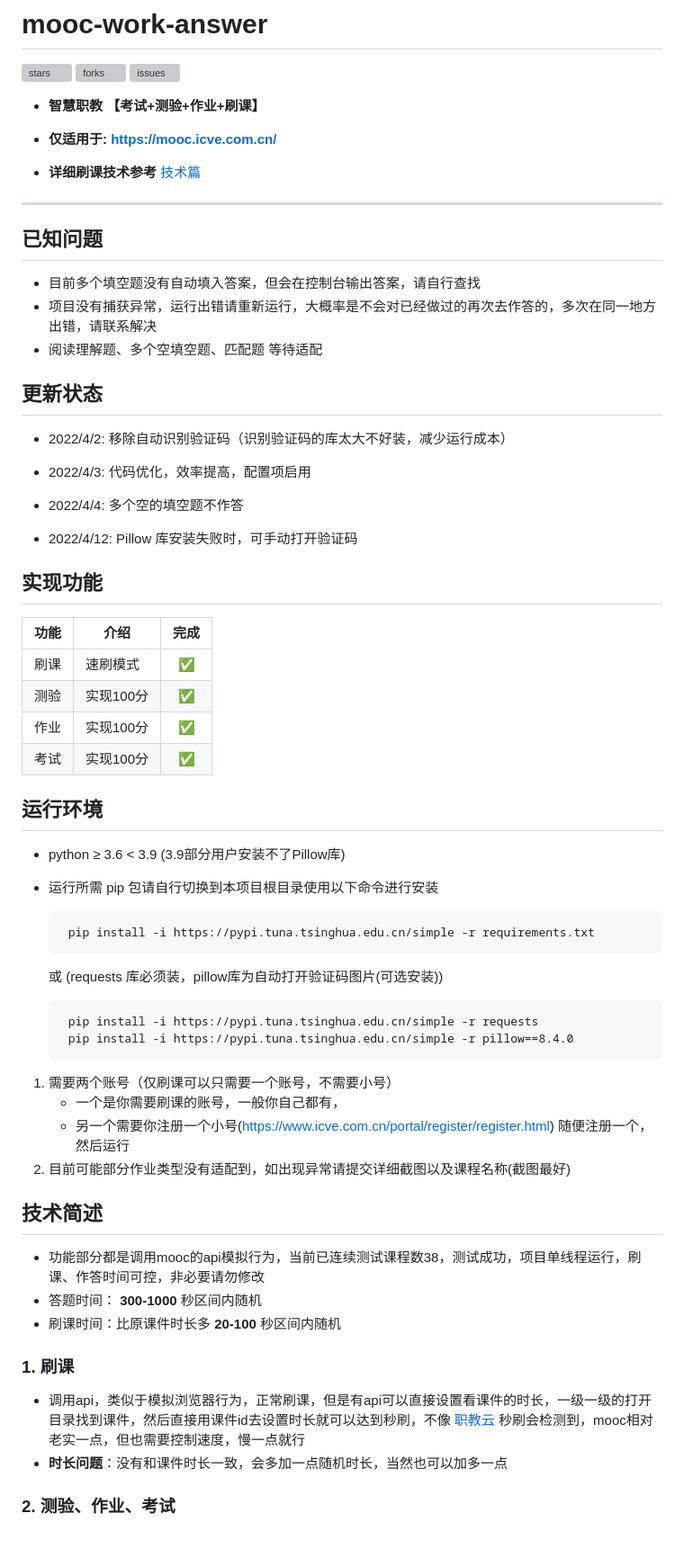
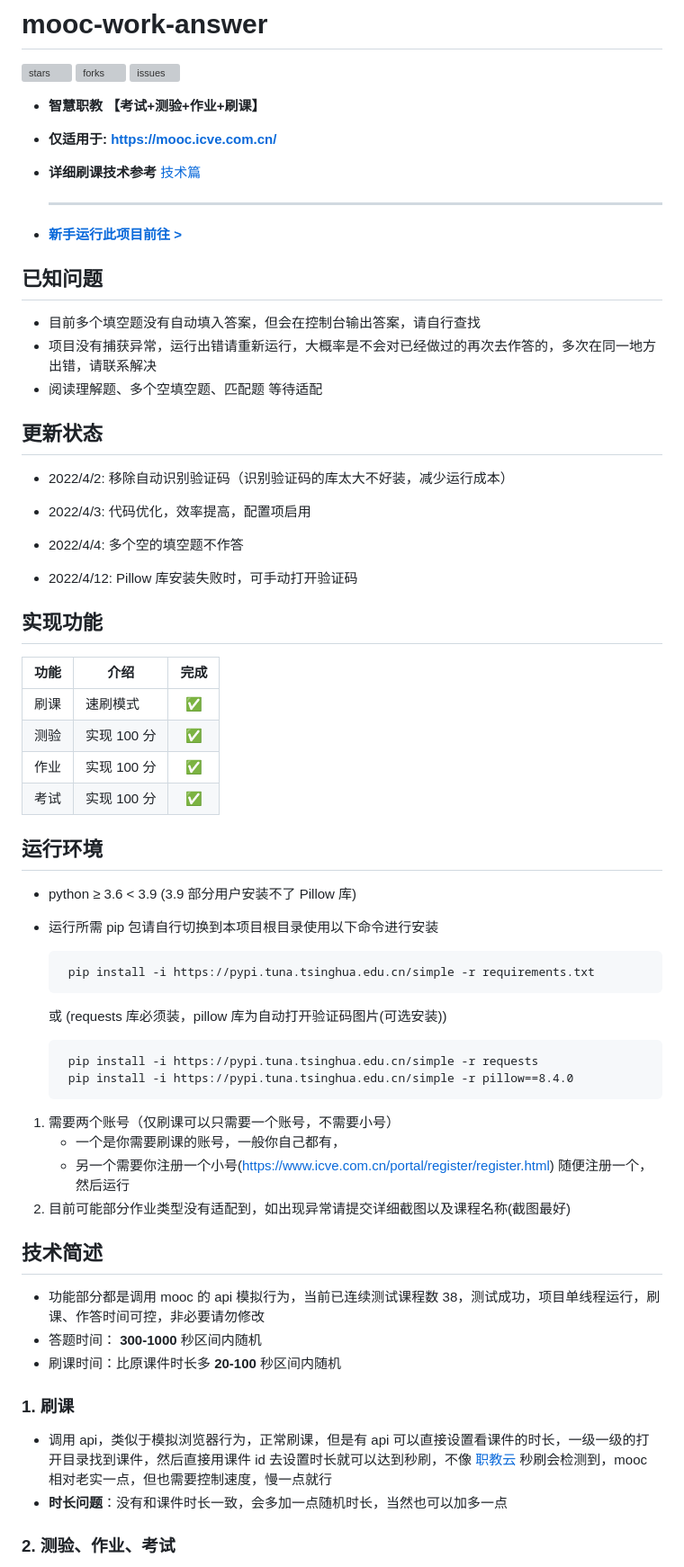
Before and after one commit to 11273/mooc-work-answer, a Markdown page: README.md, the part around one of its changes. Shown at 90% size. GitHub-like rendering; blank space fills up the shorter version; grey boxes are pictures that could not be loaded.

````diff
--- a/README.md
+++ b/README.md
@@ -4,71 +4,72 @@
 [![forks](https://img.shields.io/github/forks/11273/mooc-work-answer)](https://github.com/11273/mooc-work-answer)
 [![issues](https://img.shields.io/github/issues/11273/mooc-work-answer?style=plastic)](https://github.com/11273/mooc-work-answer/issues)
 
-+ __智慧职教 【考试+测验+作业+刷课】__
+- **智慧职教 【考试+测验+作业+刷课】**
 
-+ __仅适用于: <https://mooc.icve.com.cn/>__
+- **仅适用于: <https://mooc.icve.com.cn/>**
 
-+ __详细刷课技术参考__ [技术篇](https://www.52pojie.cn/thread-1338063-1-1.html)
+- **详细刷课技术参考** [技术篇](https://www.52pojie.cn/thread-1338063-1-1.html)
 
- ---
+  ***
+
+- **[新手运行此项目前往 >](REAEME_RUN.md)**
 
 ## 已知问题
 
-+ 目前多个填空题没有自动填入答案，但会在控制台输出答案，请自行查找
-+ 项目没有捕获异常，运行出错请重新运行，大概率是不会对已经做过的再次去作答的，多次在同一地方出错，请联系解决
-+ 阅读理解题、多个空填空题、匹配题 等待适配
+- 目前多个填空题没有自动填入答案，但会在控制台输出答案，请自行查找
+- 项目没有捕获异常，运行出错请重新运行，大概率是不会对已经做过的再次去作答的，多次在同一地方出错，请联系解决
+- 阅读理解题、多个空填空题、匹配题 等待适配
 
 ## 更新状态
 
-+ 2022/4/2: 移除自动识别验证码（识别验证码的库太大不好装，减少运行成本）
+- 2022/4/2: 移除自动识别验证码（识别验证码的库太大不好装，减少运行成本）
 
-+ 2022/4/3: 代码优化，效率提高，配置项启用
+- 2022/4/3: 代码优化，效率提高，配置项启用
 
-+ 2022/4/4: 多个空的填空题不作答
+- 2022/4/4: 多个空的填空题不作答
 
-+ 2022/4/12: Pillow 库安装失败时，可手动打开验证码
+- 2022/4/12: Pillow 库安装失败时，可手动打开验证码
 
 ## 实现功能
 
-| 功能  | 介绍      | 完成  |
-| :---: | --------- | :---: |
-| 刷课  | 速刷模式  |   ✅   |
-| 测验  | 实现100分 |   ✅   |
-| 作业  | 实现100分 |   ✅   |
-| 考试  | 实现100分 |   ✅   |
+| 功能 | 介绍        | 完成 |
+| :--: | ----------- | :--: |
+| 刷课 | 速刷模式    |  ✅  |
+| 测验 | 实现 100 分 |  ✅  |
+| 作业 | 实现 100 分 |  ✅  |
+| 考试 | 实现 100 分 |  ✅  |
 
 ## 运行环境
 
-+ python ≥ 3.6 < 3.9 (3.9部分用户安装不了Pillow库)
-+ 运行所需 pip 包请自行切换到本项目根目录使用以下命令进行安装
+- python ≥ 3.6 < 3.9 (3.9 部分用户安装不了 Pillow 库)
+- 运行所需 pip 包请自行切换到本项目根目录使用以下命令进行安装
 
   ```pip
    pip install -i https://pypi.tuna.tsinghua.edu.cn/simple -r requirements.txt
   ```
 
-  或 (requests 库必须装，pillow库为自动打开验证码图片(可选安装))
+  或 (requests 库必须装，pillow 库为自动打开验证码图片(可选安装))
 
   ```pip
    pip install -i https://pypi.tuna.tsinghua.edu.cn/simple -r requests
    pip install -i https://pypi.tuna.tsinghua.edu.cn/simple -r pillow==8.4.0
   ```
 
-
 1. 需要两个账号（仅刷课可以只需要一个账号，不需要小号）
-   + 一个是你需要刷课的账号，一般你自己都有，
-   + 另一个需要你注册一个小号(<https://www.icve.com.cn/portal/register/register.html>) 随便注册一个，然后运行
+   - 一个是你需要刷课的账号，一般你自己都有，
+   - 另一个需要你注册一个小号(<https://www.icve.com.cn/portal/register/register.html>) 随便注册一个，然后运行
 2. 目前可能部分作业类型没有适配到，如出现异常请提交详细截图以及课程名称(截图最好)
 
 ## 技术简述
 
-+ 功能部分都是调用mooc的api模拟行为，当前已连续测试课程数38，测试成功，项目单线程运行，刷课、作答时间可控，非必要请勿修改
-+ 答题时间： __300-1000__ 秒区间内随机
-+ 刷课时间：比原课件时长多 __20-100__ 秒区间内随机
+- 功能部分都是调用 mooc 的 api 模拟行为，当前已连续测试课程数 38，测试成功，项目单线程运行，刷课、作答时间可控，非必要请勿修改
+- 答题时间： **300-1000** 秒区间内随机
+- 刷课时间：比原课件时长多 **20-100** 秒区间内随机
 
 ### 1. 刷课
 
-+ 调用api，类似于模拟浏览器行为，正常刷课，但是有api可以直接设置看课件的时长，一级一级的打开目录找到课件，然后直接用课件id去设置时长就可以达到秒刷，不像 [职教云](https://zjy2.icve.com.cn/) 秒刷会检测到，mooc相对老实一点，但也需要控制速度，慢一点就行
-+ __时长问题__：没有和课件时长一致，会多加一点随机时长，当然也可以加多一点
+- 调用 api，类似于模拟浏览器行为，正常刷课，但是有 api 可以直接设置看课件的时长，一级一级的打开目录找到课件，然后直接用课件 id 去设置时长就可以达到秒刷，不像 [职教云](https://zjy2.icve.com.cn/) 秒刷会检测到，mooc 相对老实一点，但也需要控制速度，慢一点就行
+- **时长问题**：没有和课件时长一致，会多加一点随机时长，当然也可以加多一点
 
 ### 2. 测验、作业、考试
 
````
Also changed, not shown: other parts of README.md (+30 -33 lines), REAEME_RUN.md (added, +34 -0 lines), images/python-2.1.jpg (added), images/python-step2.jpg (added), images/python-step3.jpg (added), images/python-step4.jpg (added), images/python-steps1.jpg (added), verify_code.jpg (added).
